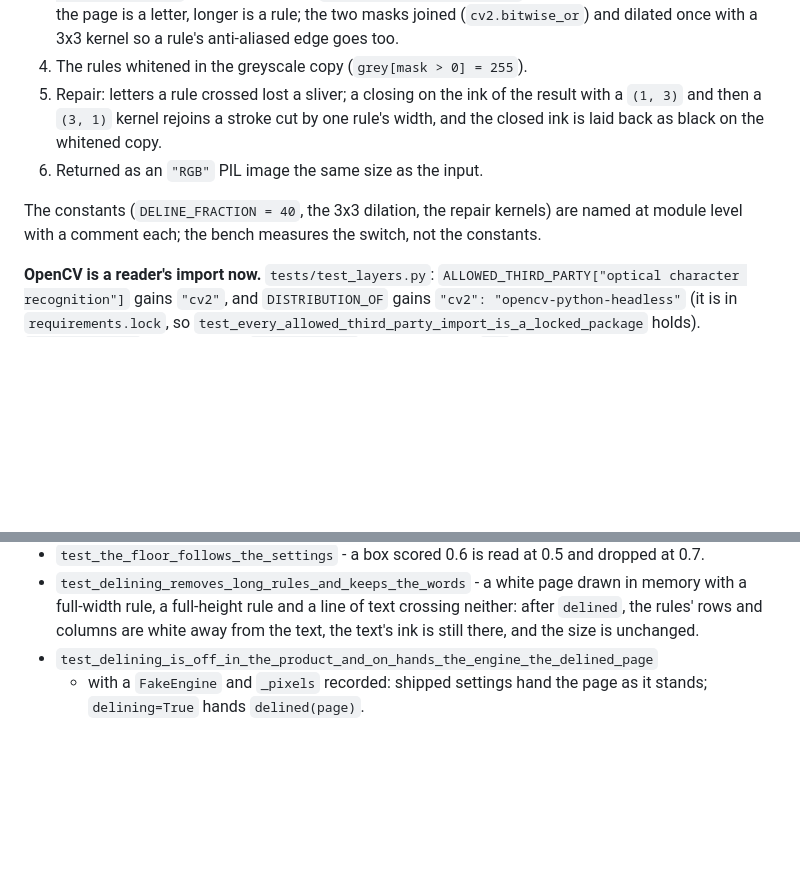
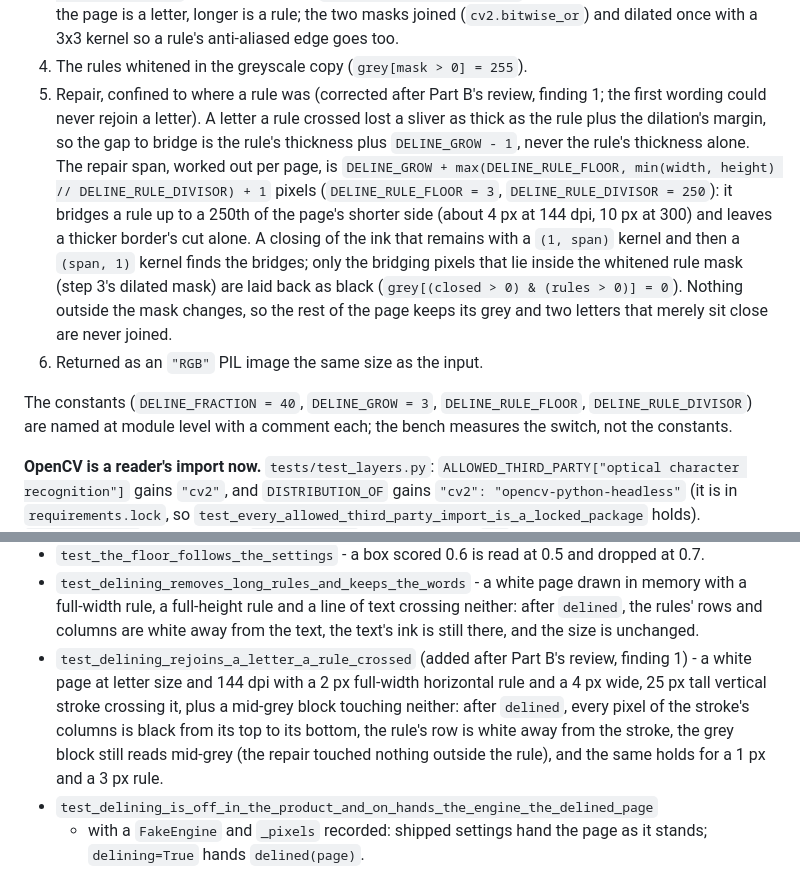
Before and after one commit to J-Park-Associates/Tax-Info-Request-List-Pilot, a Markdown page: pilot/SPEC-ocr-scans.md, 2 parts joined by grey strips. Rendered like a GitHub page; blank space fills up the shorter version.

Commit message:
SPEC-ocr-scans §2.2: the de-lining repair spans the rule it removed
Part B's review (finding 1) showed the first wording could never rejoin a
letter: the rule is grown before it is whitened, so the cut is the rule's
thickness plus the dilation's margin, and a length-3 closing bridges two
pixels. The repair now spans the rule plus the margin, worked out per page,
and lays ink back only inside the whitened mask, so the rest of the page
keeps its grey. §2.5 gains the test that a crossed letter is rejoined.

Co-Authored-By: Claude Fable 5.1 <noreply@anthropic.com>

```diff
--- a/pilot/SPEC-ocr-scans.md
+++ b/pilot/SPEC-ocr-scans.md
@@ -695,15 +695,26 @@ on; off in the product until Part C. Pure, in memory, never writes:
    a letter, longer is a rule; the two masks joined (`cv2.bitwise_or`) and
    dilated once with a 3x3 kernel so a rule's anti-aliased edge goes too.
 4. The rules whitened in the greyscale copy (`grey[mask > 0] = 255`).
-5. Repair: letters a rule crossed lost a sliver; a closing on the ink of
-   the result with a `(1, 3)` and then a `(3, 1)` kernel rejoins a stroke
-   cut by one rule's width, and the closed ink is laid back as black on
-   the whitened copy.
+5. Repair, confined to where a rule was (corrected after Part B's review,
+   finding 1; the first wording could never rejoin a letter). A letter a
+   rule crossed lost a sliver as thick as the rule plus the dilation's
+   margin, so the gap to bridge is the rule's thickness plus
+   `DELINE_GROW - 1`, never the rule's thickness alone. The repair span,
+   worked out per page, is `DELINE_GROW + max(DELINE_RULE_FLOOR,
+   min(width, height) // DELINE_RULE_DIVISOR) + 1` pixels (`DELINE_RULE_FLOOR
+   = 3`, `DELINE_RULE_DIVISOR = 250`): it bridges a rule up to a 250th of the page's shorter side
+   (about 4 px at 144 dpi, 10 px at 300) and leaves a thicker border's cut
+   alone. A closing of the ink that remains with a `(1, span)` kernel and
+   then a `(span, 1)` kernel finds the bridges; only the bridging pixels
+   that lie inside the whitened rule mask (step 3's dilated mask) are laid
+   back as black (`grey[(closed > 0) & (rules > 0)] = 0`). Nothing outside
+   the mask changes, so the rest of the page keeps its grey and two letters
+   that merely sit close are never joined.
 6. Returned as an `"RGB"` PIL image the same size as the input.
 
-The constants (`DELINE_FRACTION = 40`, the 3x3 dilation, the repair
-kernels) are named at module level with a comment each; the bench measures
-the switch, not the constants.
+The constants (`DELINE_FRACTION = 40`, `DELINE_GROW = 3`, `DELINE_RULE_FLOOR`,
+`DELINE_RULE_DIVISOR`) are named at module level with a comment each; the bench
+measures the switch, not the constants.
 
 **OpenCV is a reader's import now.** `tests/test_layers.py`:
 `ALLOWED_THIRD_PARTY["optical character recognition"]` gains `"cv2"`, and
@@ -896,6 +907,14 @@ tool's own sentence, exit 2, never a traceback with a path in it.
   text crossing neither: after `delined`, the rules' rows and columns are
   white away from the text, the text's ink is still there, and the size is
   unchanged.
+- `test_delining_rejoins_a_letter_a_rule_crossed` (added after Part B's
+  review, finding 1) - a white page at letter size and 144 dpi with a
+  2 px full-width horizontal rule and a 4 px wide, 25 px tall vertical
+  stroke crossing it, plus a mid-grey block touching neither: after
+  `delined`, every pixel of the stroke's columns is black from its top to
+  its bottom, the rule's row is white away from the stroke, the grey block
+  still reads mid-grey (the repair touched nothing outside the rule), and
+  the same holds for a 1 px and a 3 px rule.
 - `test_delining_is_off_in_the_product_and_on_hands_the_engine_the_delined_page`
   - with a `FakeEngine` and `_pixels` recorded: shipped settings hand the
   page as it stands; `delining=True` hands `delined(page)`.
```
